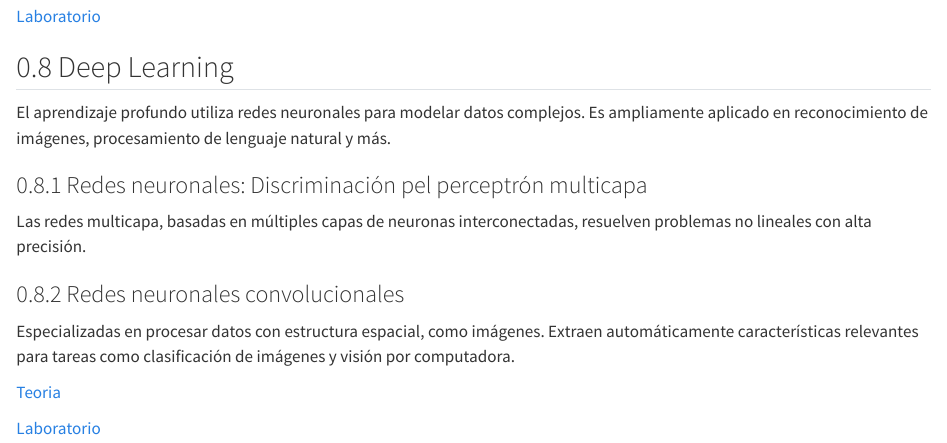
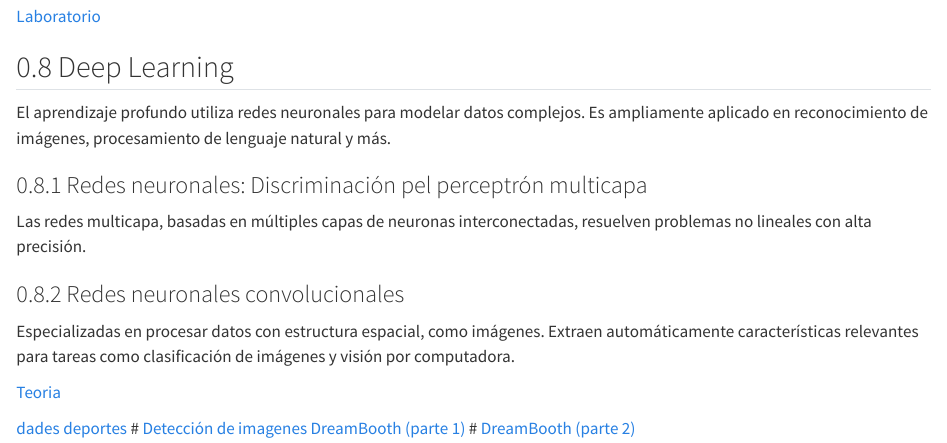
Before and after one commit to ramIA-lab/MLforEducation, a Quarto document (index.qmd): the page in a window 1100 px wide, from 2700 px down. Rendered offline with R 4.5, knitr and Pandoc in place of Quarto, with nearby package versions.

Commit message:
Update index.qmd

```diff
--- a/index.qmd
+++ b/index.qmd
@@ -125,4 +125,7 @@ Especializadas en procesar datos con estructura espacial, como imágenes. Extrae
 
 [Teoria]()
 
-[Laboratorio]()
+[dades deportes](material/ANN/img_deportes.zip)
+# [Detección de imagenes](material/ANN/Ejercicio_CNN_Deportes.ipynb)
+[DreamBooth (parte 1)](material/ANN/01_DreamBooth_parte1.ipynb)
+# [DreamBooth (parte 2)](material/ANN/01_DreamBooth_parte2.ipynb)
```
